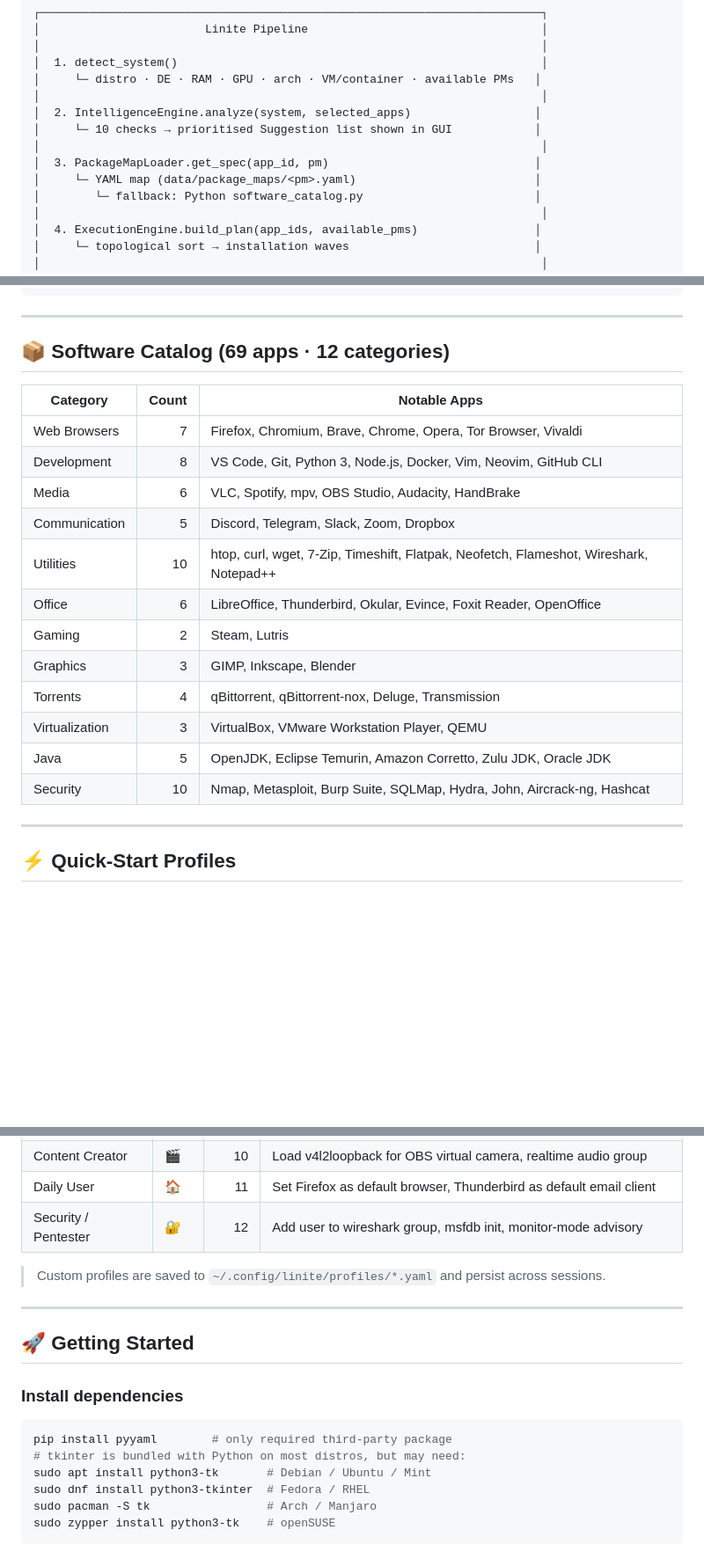
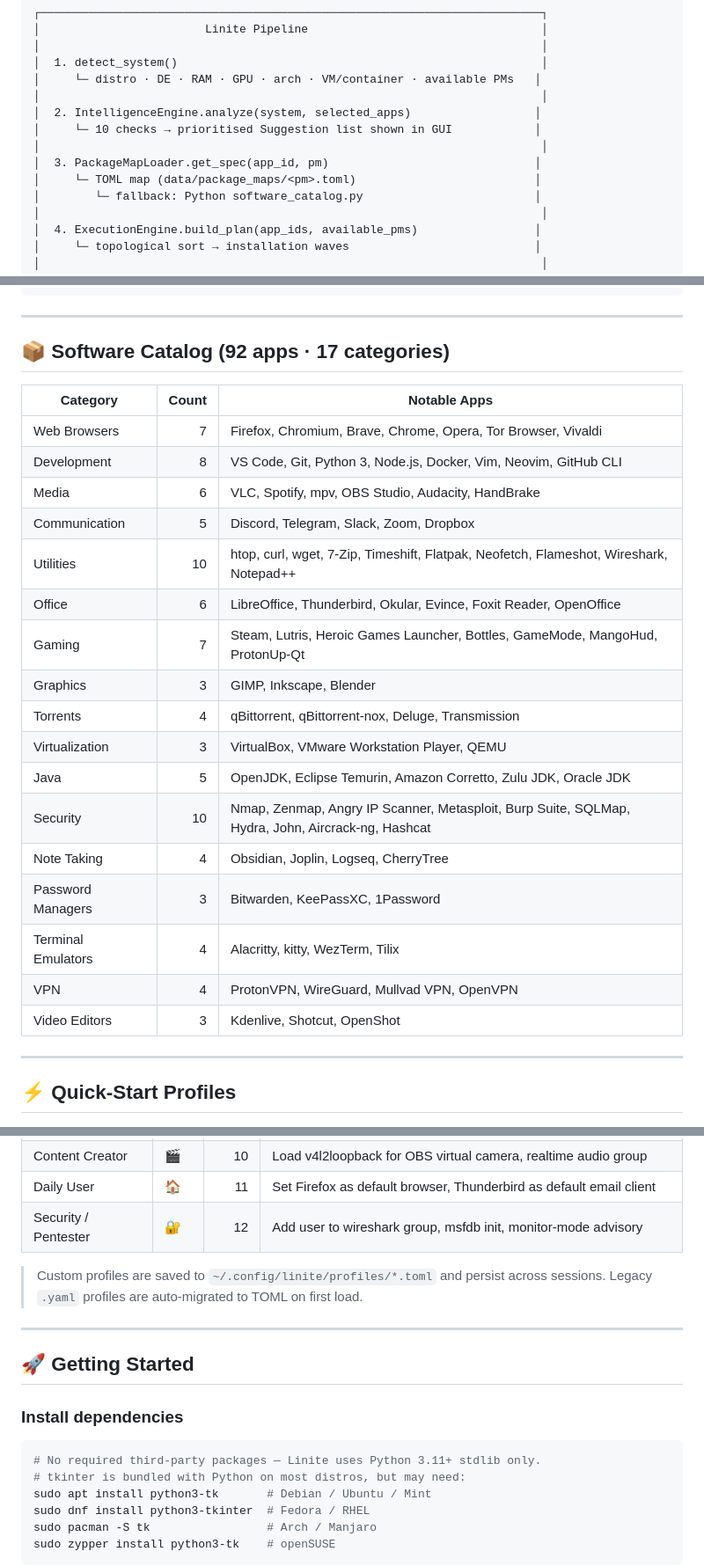
Before and after one commit to Srijan-XI/Linite, a Markdown page: README.md, 3 parts joined by grey strips. Shown at 88% size. GitHub-like rendering; blank space fills up the shorter version.

````diff
--- a/README.md
+++ b/README.md
@@ -118,7 +127,7 @@ linite/
 │     └─ 10 checks → prioritised Suggestion list shown in GUI            │
 │                                                                         │
 │  3. PackageMapLoader.get_spec(app_id, pm)                              │
-│     └─ YAML map (data/package_maps/<pm>.yaml)                          │
+│     └─ TOML map (data/package_maps/<pm>.toml)                          │
 │        └─ fallback: Python software_catalog.py                         │
 │                                                                         │
 │  4. ExecutionEngine.build_plan(app_ids, available_pms)                 │
@@ -141,7 +150,7 @@ linite/
 
 ---
 
-## 📦 Software Catalog  (69 apps · 12 categories)
+## 📦 Software Catalog  (92 apps · 17 categories)
 
 | Category | Count | Notable Apps |
 |----------|------:|--------------|
@@ -151,12 +160,17 @@ linite/
 | Communication | 5 | Discord, Telegram, Slack, Zoom, Dropbox |
 | Utilities | 10 | htop, curl, wget, 7-Zip, Timeshift, Flatpak, Neofetch, Flameshot, Wireshark, Notepad++ |
 | Office | 6 | LibreOffice, Thunderbird, Okular, Evince, Foxit Reader, OpenOffice |
-| Gaming | 2 | Steam, Lutris |
+| Gaming | 7 | Steam, Lutris, Heroic Games Launcher, Bottles, GameMode, MangoHud, ProtonUp-Qt |
 | Graphics | 3 | GIMP, Inkscape, Blender |
 | Torrents | 4 | qBittorrent, qBittorrent-nox, Deluge, Transmission |
 | Virtualization | 3 | VirtualBox, VMware Workstation Player, QEMU |
 | Java | 5 | OpenJDK, Eclipse Temurin, Amazon Corretto, Zulu JDK, Oracle JDK |
-| Security | 10 | Nmap, Metasploit, Burp Suite, SQLMap, Hydra, John, Aircrack-ng, Hashcat |
+| Security | 10 | Nmap, Zenmap, Angry IP Scanner, Metasploit, Burp Suite, SQLMap, Hydra, John, Aircrack-ng, Hashcat |
+| Note Taking | 4 | Obsidian, Joplin, Logseq, CherryTree |
+| Password Managers | 3 | Bitwarden, KeePassXC, 1Password |
+| Terminal Emulators | 4 | Alacritty, kitty, WezTerm, Tilix |
+| VPN | 4 | ProtonVPN, WireGuard, Mullvad VPN, OpenVPN |
+| Video Editors | 3 | Kdenlive, Shotcut, OpenShot |
 
 ---
 
@@ -171,7 +185,7 @@ linite/
 | Daily User | 🏠 | 11 | Set Firefox as default browser, Thunderbird as default email client |
 | Security / Pentester | 🔐 | 12 | Add user to wireshark group, msfdb init, monitor-mode advisory |
 
-> Custom profiles are saved to `~/.config/linite/profiles/*.yaml` and persist across sessions.
+> Custom profiles are saved to `~/.config/linite/profiles/*.toml` and persist across sessions. Legacy `.yaml` profiles are auto-migrated to TOML on first load.
 
 ---
 
@@ -180,7 +194,7 @@ linite/
 ### Install dependencies
 
 ```bash
-pip install pyyaml        # only required third-party package
+# No required third-party packages — Linite uses Python 3.11+ stdlib only.
 # tkinter is bundled with Python on most distros, but may need:
 sudo apt install python3-tk       # Debian / Ubuntu / Mint
 sudo dnf install python3-tkinter  # Fedora / RHEL
````
Also changed, not shown: other parts of README.md (+55 -33 lines), CHANGELOG.md (added, +88 -0 lines).
